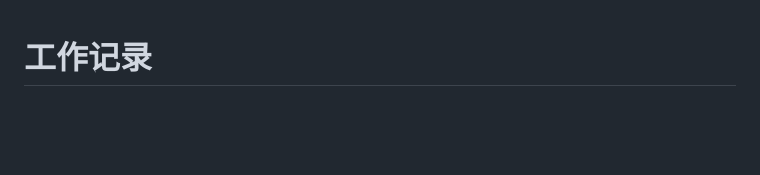
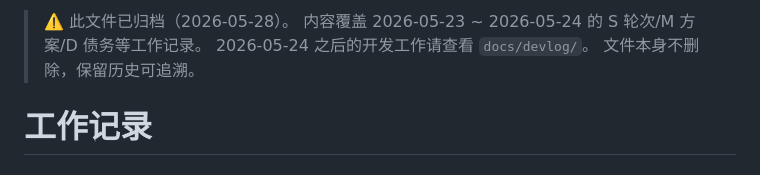
Before and after one commit to diuclive-lab/beishan-core, a Markdown page: docs/archived/DATASET.md, the part around the change. GitHub-like rendering; blank space fills up the shorter version.

Commit message:
docs: DATASET.md 归档到 docs/archived/
DATASET.md 记录了 2026-05-23 ~ 2026-05-24 的 S 轮次/M 方案/D 债务等工作细节。
此后项目日志已全部迁移到 docs/devlog/DEVLOG_*.md，该文件不再更新。
移至 docs/archived/ 并添加归档标记，保留历史可追溯性。

Co-Authored-By: Claude Opus 4.7 <noreply@anthropic.com>

```diff
--- a/DATASET.md
+++ b/docs/archived/DATASET.md
@@ -1,3 +1,8 @@
+> ⚠️ 此文件已归档（2026-05-28）。
+> 内容覆盖 2026-05-23 ~ 2026-05-24 的 S 轮次/M 方案/D 债务等工作记录。
+> 2026-05-24 之后的开发工作请查看 `docs/devlog/`。
+> 文件本身不删除，保留历史可追溯。
+
 # 工作记录
 
 ## 2026-05-23 项目重构与文档体系建立
```
